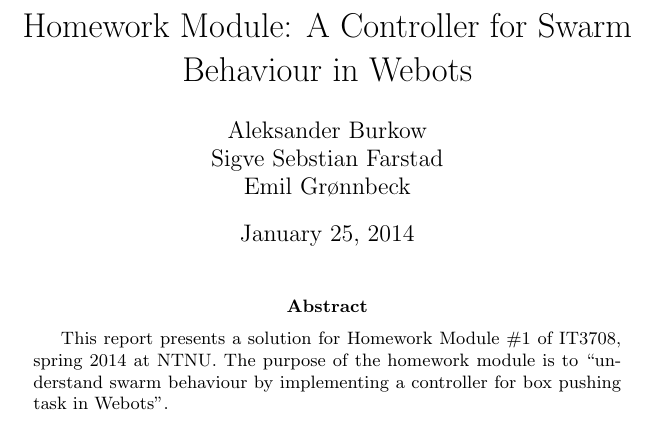
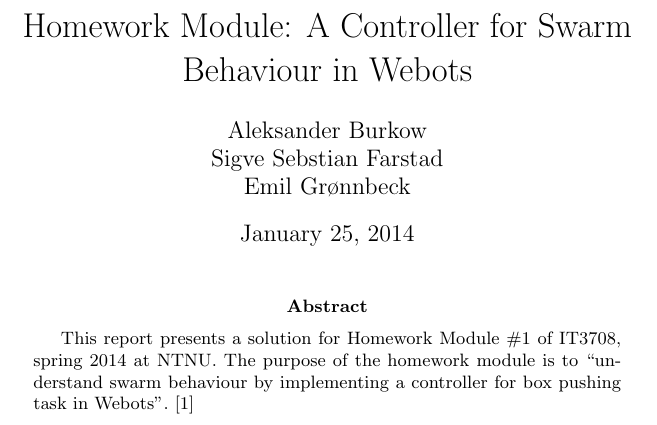
Before and after one commit to sigvef/it3708, a LaTeX problem sheet (assignment-1/report/report.tex): part of page 1 of 8, cut so that both start at the same text. Compiled offline with pdfLaTeX.

Commit message:
Cite assignment in abstract

```diff
--- a/assignment-1/report/report.tex
+++ b/assignment-1/report/report.tex
@@ -33,7 +33,7 @@
 
 \abstract{
 This report presents a solution for Homework Module \#1 of IT3708, spring 2014 at NTNU.
-The purpose of the homework module is to ``understand swarm behaviour by implementing a controller for box pushing task in Webots''.
+The purpose of the homework module is to ``understand swarm behaviour by implementing a controller for box pushing task in Webots''.~\cite{assignment}
 }
 
 \newpage
```
